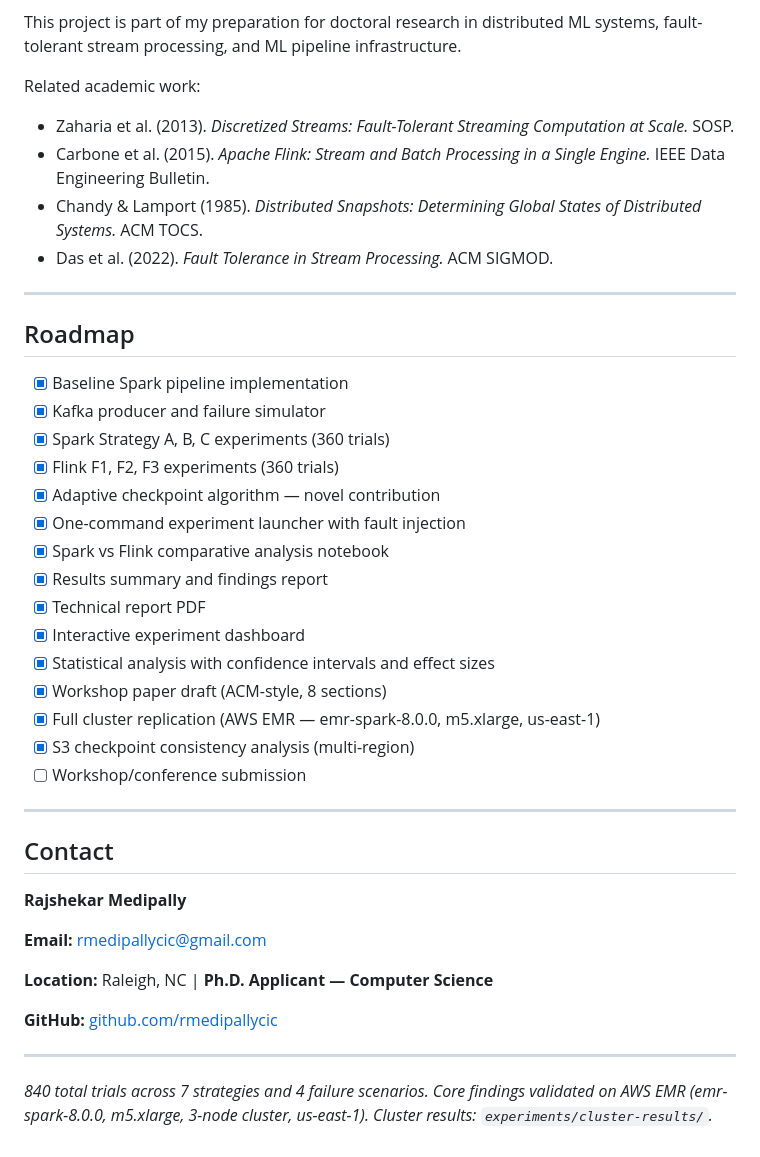
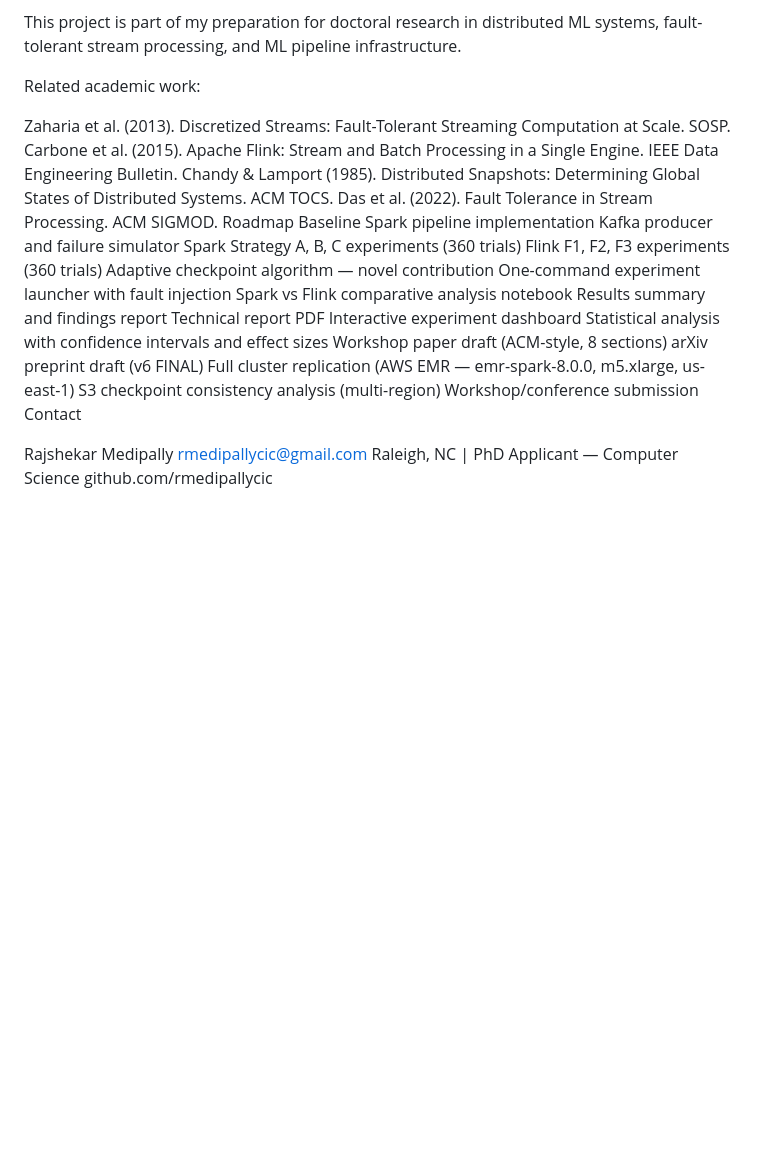
Before and after one commit to rmedipallycic/spark-streaming-fault-tolerance, a Markdown page: README.md, the part around one of its changes. GitHub-like rendering; blank space fills up the shorter version.

```diff
--- a/README.md
+++ b/README.md
@@ -208,43 +164,30 @@ This project is part of my preparation for doctoral research in distributed ML s
 
 Related academic work:
 
-* Zaharia et al. (2013). *Discretized Streams: Fault-Tolerant Streaming Computation at Scale.* SOSP.
-* Carbone et al. (2015). *Apache Flink: Stream and Batch Processing in a Single Engine.* IEEE Data Engineering Bulletin.
-* Chandy & Lamport (1985). *Distributed Snapshots: Determining Global States of Distributed Systems.* ACM TOCS.
-* Das et al. (2022). *Fault Tolerance in Stream Processing.* ACM SIGMOD.
+Zaharia et al. (2013). Discretized Streams: Fault-Tolerant Streaming Computation at Scale. SOSP.
+Carbone et al. (2015). Apache Flink: Stream and Batch Processing in a Single Engine. IEEE Data Engineering Bulletin.
+Chandy & Lamport (1985). Distributed Snapshots: Determining Global States of Distributed Systems. ACM TOCS.
+Das et al. (2022). Fault Tolerance in Stream Processing. ACM SIGMOD.
+Roadmap
+ Baseline Spark pipeline implementation
+ Kafka producer and failure simulator
+ Spark Strategy A, B, C experiments (360 trials)
+ Flink F1, F2, F3 experiments (360 trials)
+ Adaptive checkpoint algorithm — novel contribution
+ One-command experiment launcher with fault injection
+ Spark vs Flink comparative analysis notebook
+ Results summary and findings report
+ Technical report PDF
+ Interactive experiment dashboard
+ Statistical analysis with confidence intervals and effect sizes
+ Workshop paper draft (ACM-style, 8 sections)
+ arXiv preprint draft (v6 FINAL)
+ Full cluster replication (AWS EMR — emr-spark-8.0.0, m5.xlarge, us-east-1)
+ S3 checkpoint consistency analysis (multi-region)
+ Workshop/conference submission
+Contact
 
----
-
-## Roadmap
-
-* [x] Baseline Spark pipeline implementation
-* [x] Kafka producer and failure simulator
-* [x] Spark Strategy A, B, C experiments (360 trials)
-* [x] Flink F1, F2, F3 experiments (360 trials)
-* [x] Adaptive checkpoint algorithm — novel contribution
-* [x] One-command experiment launcher with fault injection
-* [x] Spark vs Flink comparative analysis notebook
-* [x] Results summary and findings report
-* [x] Technical report PDF
-* [x] Interactive experiment dashboard
-* [x] Statistical analysis with confidence intervals and effect sizes
-* [x] Workshop paper draft (ACM-style, 8 sections)
-* [x] Full cluster replication (AWS EMR — emr-spark-8.0.0, m5.xlarge, us-east-1)
-* [x] S3 checkpoint consistency analysis (multi-region)
-* [ ] Workshop/conference submission
-
----
-
-## Contact
-
-**Rajshekar Medipally**
-
-**Email:** [rmedipallycic@gmail.com](mailto:rmedipallycic@gmail.com)
-
-**Location:** Raleigh, NC | **Ph.D. Applicant — Computer Science**
-
-**GitHub:** [github.com/rmedipallycic](https://github.com/rmedipallycic)
-
----
-
-*840 total trials across 7 strategies and 4 failure scenarios. Core findings validated on AWS EMR (emr-spark-8.0.0, m5.xlarge, 3-node cluster, us-east-1). Cluster results: `experiments/cluster-results/`.*
+Rajshekar Medipally
+rmedipallycic@gmail.com
+Raleigh, NC | PhD Applicant — Computer Science
+github.com/rmedipallycic
```
Also changed, not shown: other parts of README.md (+78 -122 lines).
